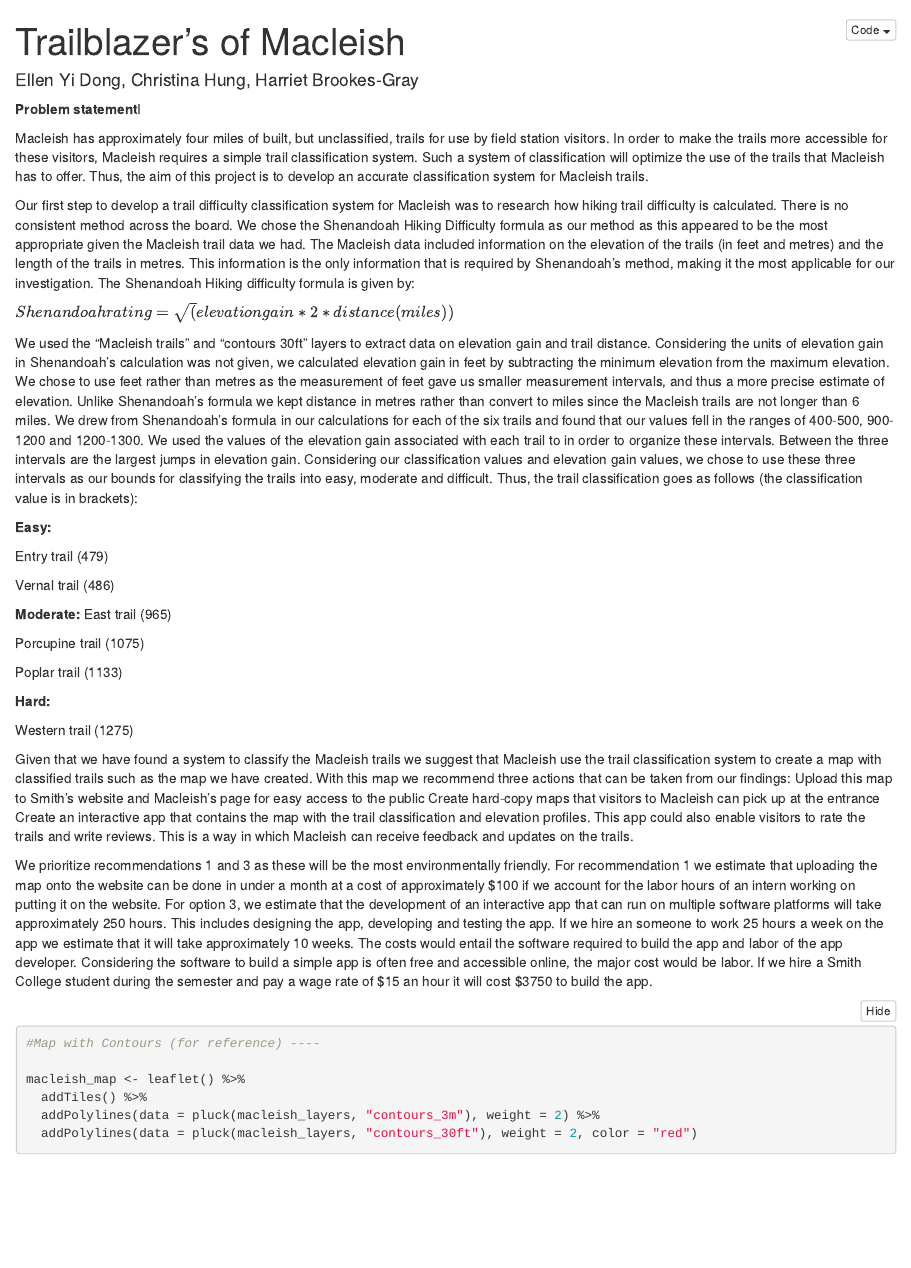
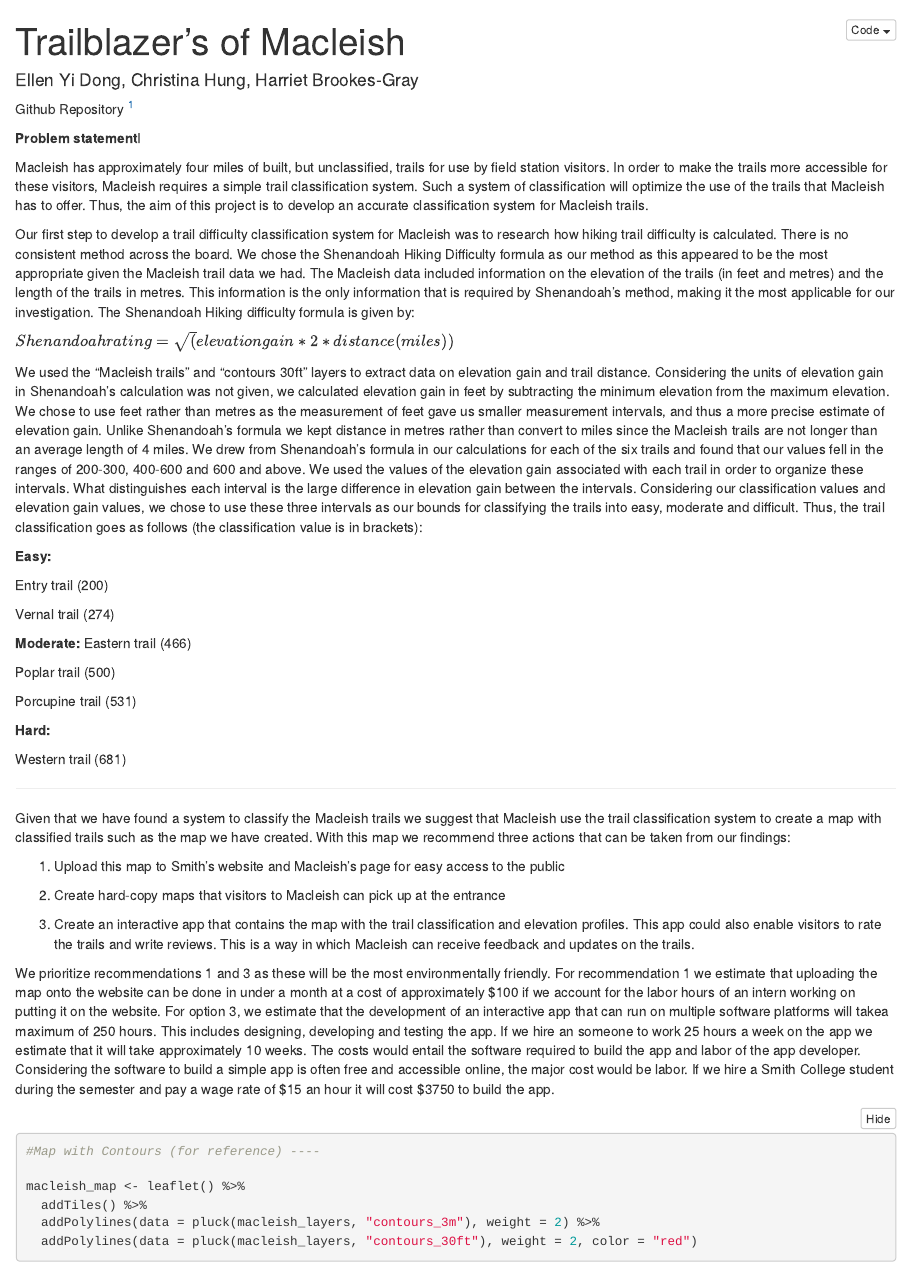
Before and after one commit to Ellen-Yi-Dong/mp3, an R Markdown document (mp3.Rmd): the page in a window 1100 px wide, from its top. Rendered offline with R 4.5, knitr and Pandoc, with nearby package versions; folded parts are opened; some code elsewhere in the file could not run offline.

Commit message:
Update mp3.Rmd

````diff
--- a/mp3.Rmd
+++ b/mp3.Rmd
@@ -5,6 +5,8 @@
   html_document:
     code_folding: hide
 ---
+
+Github Repository ^[https://github.com/Ellen-Yi-Dong/mp3]
 
 **Problem statement**I
 
@@ -14,31 +16,39 @@
 
 $Shenandoah rating = \sqrt(elevation gain*2*distance (miles))$
 
-We used the “Macleish trails” and “contours 30ft” layers to extract data on elevation gain and trail distance. Considering the units of elevation gain in Shenandoah’s calculation was not given, we calculated elevation gain in feet by subtracting the minimum elevation from the maximum elevation. We chose to use feet rather than metres as the measurement of feet gave us smaller measurement intervals, and thus a more precise estimate of elevation. Unlike Shenandoah's formula we kept distance in metres rather than convert to miles since the Macleish trails are not longer than 6 miles. We drew from Shenandoah’s formula in our calculations for each of the six trails and found that our values fell in the ranges of 400-500, 900-1200 and 1200-1300. We used the values of the elevation gain associated with each trail to in order to organize these intervals. Between the three intervals are the largest jumps in elevation gain. Considering our classification values and elevation gain values, we chose to use these three intervals as our bounds for classifying the trails into easy, moderate and difficult. Thus, the trail classification goes as follows (the classification value is in brackets):
+We used the “Macleish trails” and “contours 30ft” layers to extract data on elevation gain and trail distance. Considering the units of elevation gain in Shenandoah’s calculation was not given, we calculated elevation gain in feet by subtracting the minimum elevation from the maximum elevation. We chose to use feet rather than metres as the measurement of feet gave us smaller measurement intervals, and thus a more precise estimate of elevation gain. Unlike Shenandoah's formula we kept distance in metres rather than convert to miles since the Macleish trails are not longer than an average length of 4 miles. We drew from Shenandoah’s formula in our calculations for each of the six trails and found that our values fell in the ranges of 200-300, 400-600 and 600 and above. We used the values of the elevation gain associated with each trail in order to organize these intervals. What distinguishes each interval is the large difference in elevation gain between the intervals. Considering our classification values and elevation gain values, we chose to use these three intervals as our bounds for classifying the trails into easy, moderate and difficult. Thus, the trail classification goes as follows (the classification value is in brackets):
 
 **Easy:**
 
-Entry trail (479)
+Entry trail (200)
 
-Vernal trail (486)
+Vernal trail (274)
 
 **Moderate:**
-East trail (965)
+Eastern trail (466)
 
-Porcupine trail (1075)
+Poplar trail (500)
 
-Poplar trail (1133)
+Porcupine trail (531)
 
 **Hard:**
 
-Western trail (1275)
+Western trail (681)
+
+------
 
 Given that we have found a system to classify the Macleish trails we suggest that Macleish use the trail classification system to create a map with classified trails such as the map we have created. With this map we recommend three actions that can be taken from our findings:
+
+1)
 Upload this map to Smith’s website and Macleish’s page for easy access to the public
+
+2)
 Create hard-copy maps that visitors to Macleish can pick up at the entrance
+
+3)
 Create an interactive app that contains the map with the trail classification and elevation profiles. This app could also enable visitors to rate the trails and write reviews. This is a way in which Macleish can receive feedback and updates on the trails.
 
-We prioritize recommendations 1 and 3 as these will be the most environmentally friendly. For recommendation 1 we estimate that uploading the map onto the website can be done in under a month at a cost of  approximately $100 if we account for the labor hours of an intern working on putting it on the website. For option 3, we estimate that the development of an interactive app that can run on multiple software platforms will take approximately 250 hours. This includes designing the app, developing and testing the app. If we hire an someone to work 25 hours a week on the app we estimate that it will take approximately 10 weeks. The costs would entail the software required to build the app and labor of the app developer. Considering the software to build a simple app is often free and accessible online, the major cost would be labor. If we hire a Smith College student during the semester and pay a wage rate of $15 an hour it will cost $3750 to build the app.
+We prioritize recommendations 1 and 3 as these will be the most environmentally friendly. For recommendation 1 we estimate that uploading the map onto the website can be done in under a month at a cost of  approximately $100 if we account for the labor hours of an intern working on putting it on the website. For option 3, we estimate that the development of an interactive app that can run on multiple software platforms will takea maximum of 250 hours. This includes designing, developing and testing the app. If we hire an someone to work 25 hours a week on the app we estimate that it will take approximately 10 weeks. The costs would entail the software required to build the app and labor of the app developer. Considering the software to build a simple app is often free and accessible online, the major cost would be labor. If we hire a Smith College student during the semester and pay a wage rate of $15 an hour it will cost $3750 to build the app.
 
 ```{r message = FALSE, echo = FALSE, warning = FALSE}
 
````
Also changed, not shown: mp3.Rmd (2 more changed lines).
